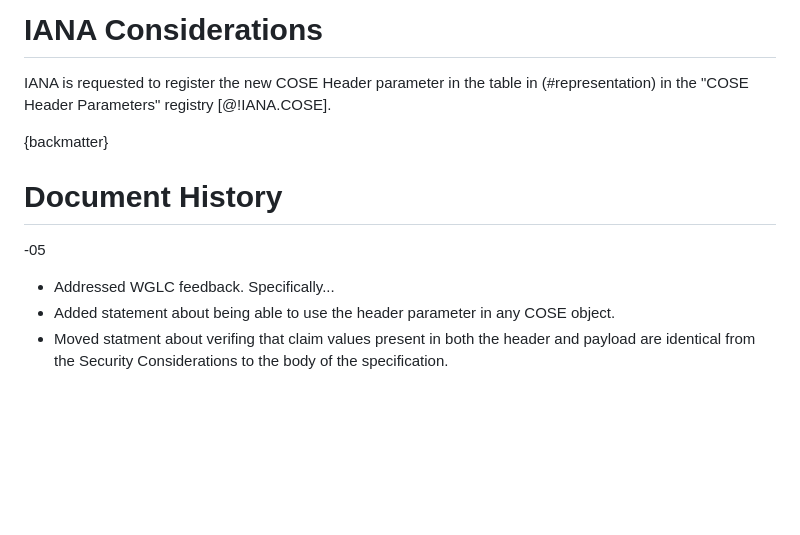
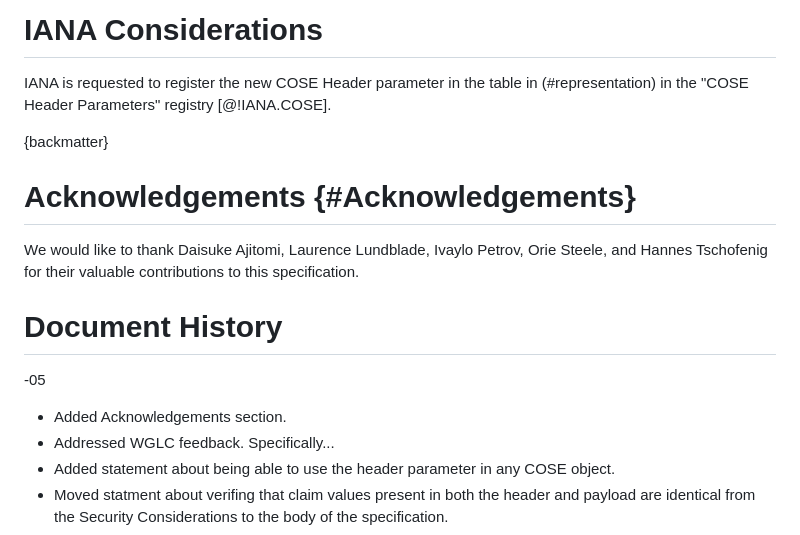
Before and after one commit to tplooker/draft-looker-cose-cwt-claims-in-headers, a Markdown page: draft-ietf-cose-cwt-claims-in-headers.md, the part around the change. Drawn GitHub-style; blank space fills up the shorter version.

Commit message:
Added Acknowledgements section

```diff
--- a/draft-ietf-cose-cwt-claims-in-headers.md
+++ b/draft-ietf-cose-cwt-claims-in-headers.md
@@ -91,10 +91,22 @@ IANA is requested to register the new COSE Header parameter in the table in (#re
 
 {backmatter}
 
+# Acknowledgements {#Acknowledgements}
+
+We would like to thank
+Daisuke Ajitomi,
+Laurence Lundblade,
+Ivaylo Petrov,
+Orie Steele,
+and
+Hannes Tschofenig
+for their valuable contributions to this specification.
+
 # Document History
 
 -05
 
+* Added Acknowledgements section.
 * Addressed WGLC feedback.  Specifically...
 * Added statement about being able to use the header parameter in any COSE object.
 * Moved statment about verifing that claim values present in both the header and payload are identical from the Security Considerations to the body of the specification.
```
